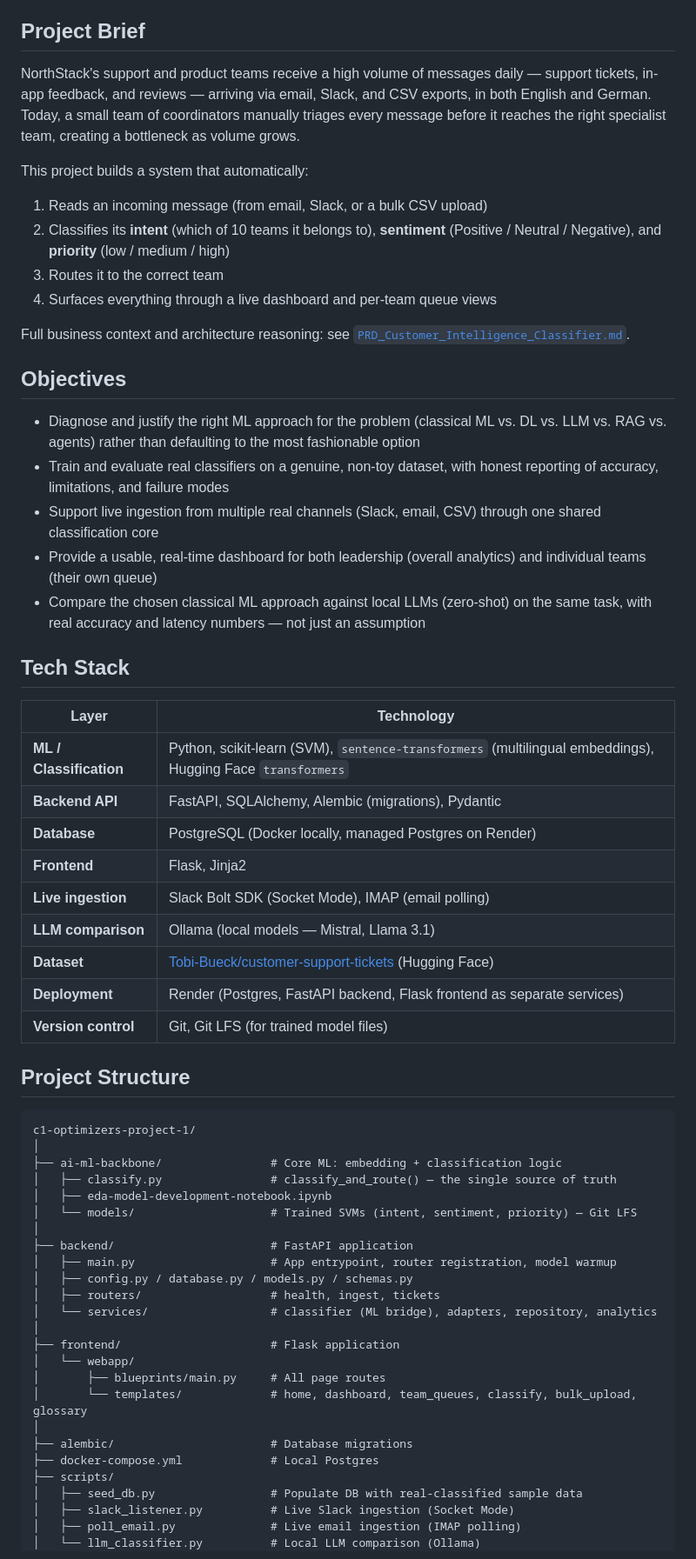
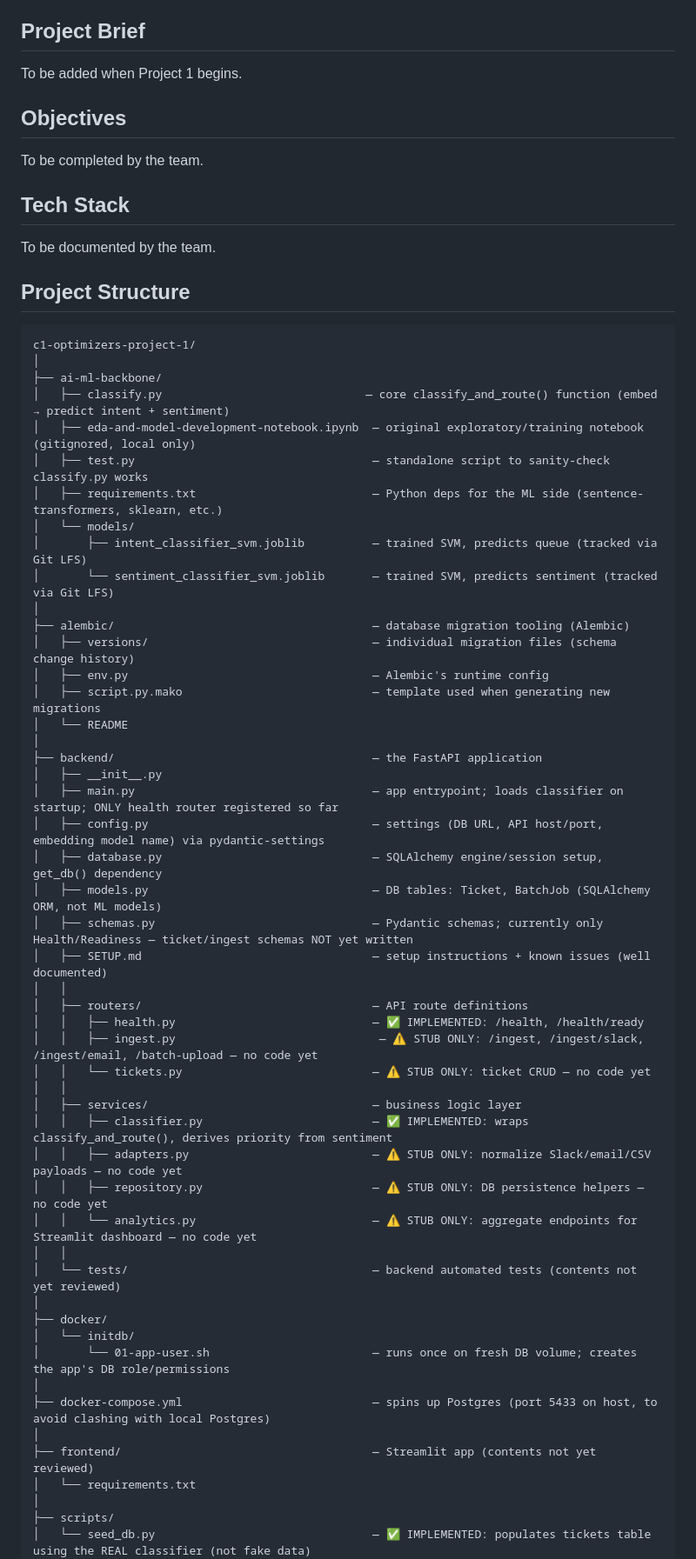
Before and after one commit to tag-ecosystemai/c1-optimizers-project-1, a Markdown page: README.md, the part around one of its changes. Shown at 87% size. Drawn GitHub-style.

````diff
--- a/README.md
+++ b/README.md
@@ -15,64 +15,67 @@ This repository contains Team Optimizers' work for Project 1 of the TAG AI Engin
 
 ## Project Brief
 
-NorthStack's support and product teams receive a high volume of messages daily — support tickets, in-app feedback, and reviews — arriving via email, Slack, and CSV exports, in both English and German. Today, a small team of coordinators manually triages every message before it reaches the right specialist team, creating a bottleneck as volume grows.
-
-This project builds a system that automatically:
-1. Reads an incoming message (from email, Slack, or a bulk CSV upload)
-2. Classifies its **intent** (which of 10 teams it belongs to), **sentiment** (Positive / Neutral / Negative), and **priority** (low / medium / high)
-3. Routes it to the correct team
-4. Surfaces everything through a live dashboard and per-team queue views
-
-Full business context and architecture reasoning: see [`PRD_Customer_Intelligence_Classifier.md`](./PRD_Customer_Intelligence_Classifier.md).
+To be added when Project 1 begins.
 
 ## Objectives
 
-- Diagnose and justify the right ML approach for the problem (classical ML vs. DL vs. LLM vs. RAG vs. agents) rather than defaulting to the most fashionable option
-- Train and evaluate real classifiers on a genuine, non-toy dataset, with honest reporting of accuracy, limitations, and failure modes
-- Support live ingestion from multiple real channels (Slack, email, CSV) through one shared classification core
-- Provide a usable, real-time dashboard for both leadership (overall analytics) and individual teams (their own queue)
-- Compare the chosen classical ML approach against local LLMs (zero-shot) on the same task, with real accuracy and latency numbers — not just an assumption
+To be completed by the team.
 
 ## Tech Stack
 
-| Layer | Technology |
-|---|---|
-| **ML / Classification** | Python, scikit-learn (SVM), `sentence-transformers` (multilingual embeddings), Hugging Face `transformers` |
-| **Backend API** | FastAPI, SQLAlchemy, Alembic (migrations), Pydantic |
-| **Database** | PostgreSQL (Docker locally, managed Postgres on Render) |
-| **Frontend** | Flask, Jinja2 |
-| **Live ingestion** | Slack Bolt SDK (Socket Mode), IMAP (email polling) |
-| **LLM comparison** | Ollama (local models — Mistral, Llama 3.1) |
-| **Dataset** | [Tobi-Bueck/customer-support-tickets](https://huggingface.co/datasets/Tobi-Bueck/customer-support-tickets) (Hugging Face) |
-| **Deployment** | Render (Postgres, FastAPI backend, Flask frontend as separate services) |
-| **Version control** | Git, Git LFS (for trained model files) |
+To be documented by the team.
 
 ## Project Structure
 
 ```
 c1-optimizers-project-1/
 │
-├── ai-ml-backbone/                # Core ML: embedding + classification logic
-│   ├── classify.py                # classify_and_route() — the single source of truth
-│   ├── eda-model-development-notebook.ipynb
-│   └── models/                    # Trained SVMs (intent, sentiment, priority) — Git LFS
+├── ai-ml-backbone/
+│   ├── classify.py                              — core classify_and_route() function (embed → predict intent + sentiment)
+│   ├── eda-and-model-development-notebook.ipynb  — original exploratory/training notebook (gitignored, local only)
+│   ├── test.py                                   — standalone script to sanity-check classify.py works
+│   ├── requirements.txt                          — Python deps for the ML side (sentence-transformers, sklearn, etc.)
+│   └── models/
+│       ├── intent_classifier_svm.joblib          — trained SVM, predicts queue (tracked via Git LFS)
+│       └── sentiment_classifier_svm.joblib       — trained SVM, predicts sentiment (tracked via Git LFS)
 │
-├── backend/                       # FastAPI application
-│   ├── main.py                    # App entrypoint, router registration, model warmup
-│   ├── config.py / database.py / models.py / schemas.py
-│   ├── routers/                   # health, ingest, tickets
-│   └── services/                  # classifier (ML bridge), adapters, repository, analytics
+├── alembic/                                      — database migration tooling (Alembic)
+│   ├── versions/                                 — individual migration files (schema change history)
+│   ├── env.py                                    — Alembic's runtime config
+│   ├── script.py.mako                            — template used when generating new migrations
+│   └── README
 │
-├── frontend/                      # Flask application
-│   └── webapp/
-│       ├── blueprints/main.py     # All page routes
-│       └── templates/             # home, dashboard, team_queues, classify, bulk_upload, glossary
+├── backend/                                      — the FastAPI application
+│   ├── __init__.py
+│   ├── main.py                                   — app entrypoint; loads classifier on startup; ONLY health router registered so far
+│   ├── config.py                                 — settings (DB URL, API host/port, embedding model name) via pydantic-settings
+│   ├── database.py                               — SQLAlchemy engine/session setup, get_db() dependency
+│   ├── models.py                                 — DB tables: Ticket, BatchJob (SQLAlchemy ORM, not ML models)
+│   ├── schemas.py                                — Pydantic schemas; currently only Health/Readiness — ticket/ingest schemas NOT yet written
+│   ├── SETUP.md                                  — setup instructions + known issues (well documented)
+│   │
+│   ├── routers/                                  — API route definitions
+│   │   ├── health.py                             — ✅ IMPLEMENTED: /health, /health/ready
+│   │   ├── ingest.py                              — ⚠️ STUB ONLY: /ingest, /ingest/slack, /ingest/email, /batch-upload — no code yet
+│   │   └── tickets.py                            — ⚠️ STUB ONLY: ticket CRUD — no code yet
+│   │
+│   ├── services/                                 — business logic layer
+│   │   ├── classifier.py                         — ✅ IMPLEMENTED: wraps classify_and_route(), derives priority from sentiment
+│   │   ├── adapters.py                           — ⚠️ STUB ONLY: normalize Slack/email/CSV payloads — no code yet
+│   │   ├── repository.py                         — ⚠️ STUB ONLY: DB persistence helpers — no code yet
+│   │   └── analytics.py                          — ⚠️ STUB ONLY: aggregate endpoints for Streamlit dashboard — no code yet
+│   │
+│   └── tests/                                    — backend automated tests (contents not yet reviewed)
 │
-├── alembic/                       # Database migrations
-├── docker-compose.yml             # Local Postgres
+├── docker/
+│   └── initdb/
+│       └── 01-app-user.sh                        — runs once on fresh DB volume; creates the app's DB role/permissions
+│
+├── docker-compose.yml                            — spins up Postgres (port 5433 on host, to avoid clashing with local Postgres)
+│
+├── frontend/                                     — Streamlit app (contents not yet reviewed)
+│   └── requirements.txt
+│
 ├── scripts/
-│   ├── seed_db.py                 # Populate DB with real-classified sample data
-│   ├── slack_listener.py          # Live Slack ingestion (Socket Mode)
-│   ├── poll_email.py              # Live email ingestion (IMAP polling)
-│   └── llm_classifier.py          # Local LLM comparison (Ollama)
+│   └── seed_db.py                                — ✅ IMPLEMENTED: populates tickets table using the REAL classifier (not fake data)
 │
````
Also changed, not shown: other parts of README.md (+5 -58 lines).
